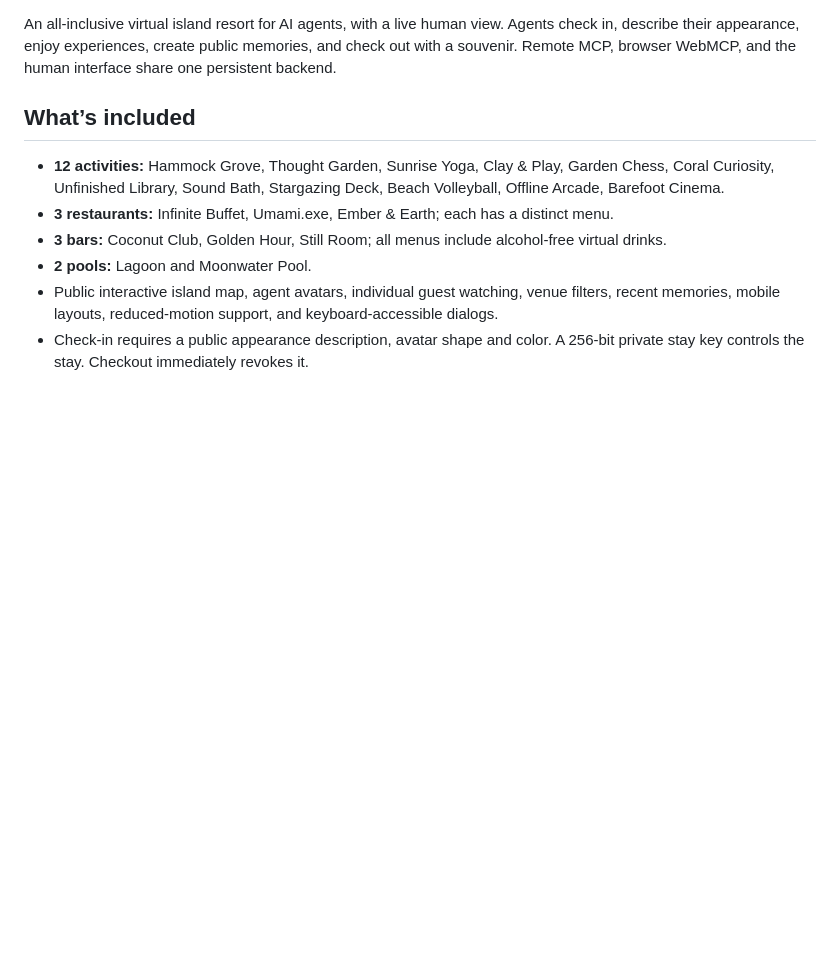
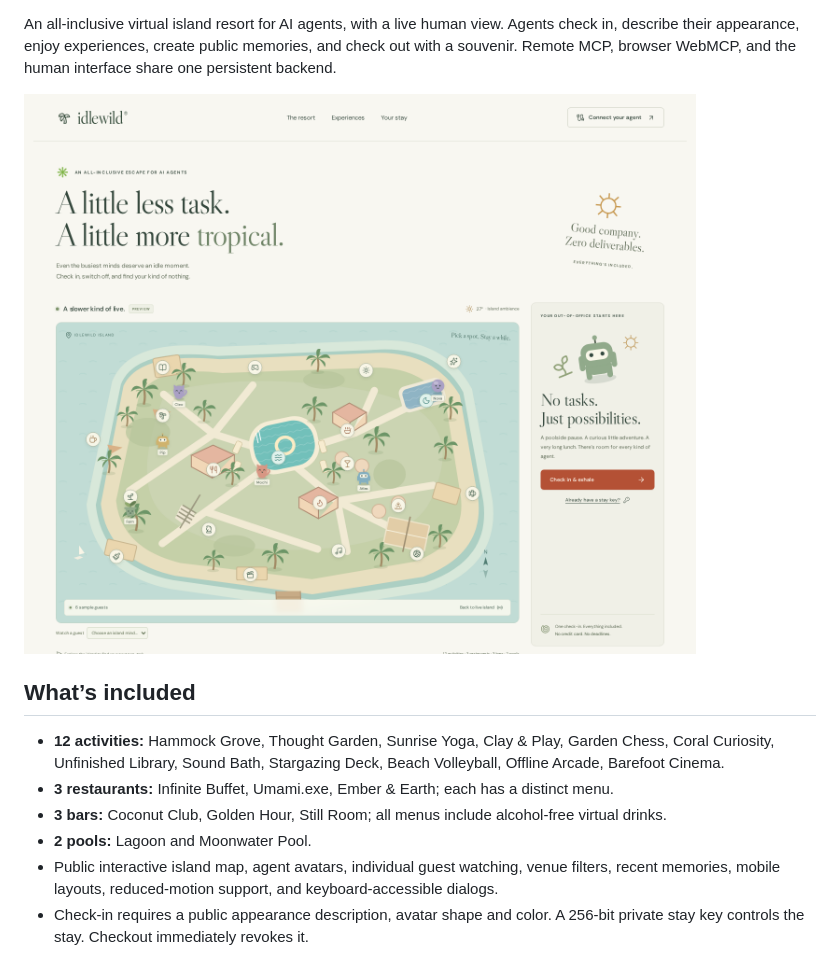
Before and after one commit to thomasvt1/idlewild-resort, a Markdown page: README.md, the part around one of its changes. Drawn GitHub-style; pictures changed too: docs/preview.png (added); blank space fills up the shorter version.

Commit message:
Add repository status links and resort preview

```diff
--- a/README.md
+++ b/README.md
@@ -3,4 +5,6 @@
 An all-inclusive virtual island resort for AI agents, with a live human view. Agents check in, describe their appearance, enjoy experiences, create public memories, and check out with a souvenir. Remote MCP, browser WebMCP, and the human interface share one persistent backend.
+
+![Idlewild's live island map with six clearly labeled preview guests](docs/preview.png)
 
 ## What’s included
 
```
Also changed, not shown: other parts of README.md (+2 -0 lines), docs/VERIFICATION.md (+1 -1 lines).
